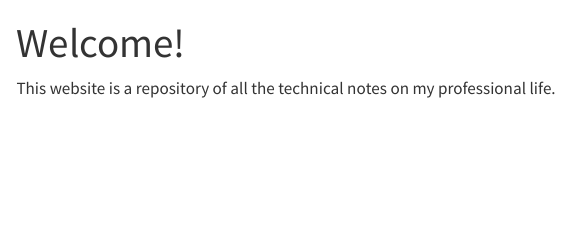
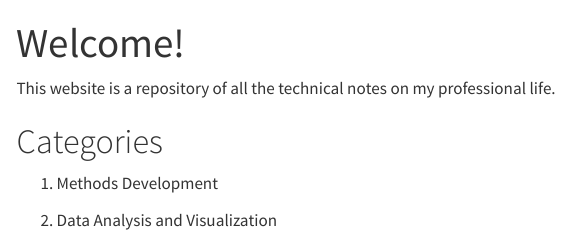
Before and after one commit to ldvillasica/knowledge_garden, a Quarto document (index.qmd): the page in a window 1100 px wide, from its top. Rendered offline with R 4.5, knitr and Pandoc in place of Quarto, with nearby package versions; menus at the side of the page are left out.

Commit message:
test drive

```diff
--- a/index.qmd
+++ b/index.qmd
@@ -3,3 +3,9 @@ title: "Welcome!"
 ---
 
 This website is a repository of all the technical notes on my professional life.
+
+# Categories
+
+1.  Methods Development
+
+2.  Data Analysis and Visualization
```
Also changed, not shown: .quarto/idx/index.qmd.json, docs/search.json, 2 other files.
